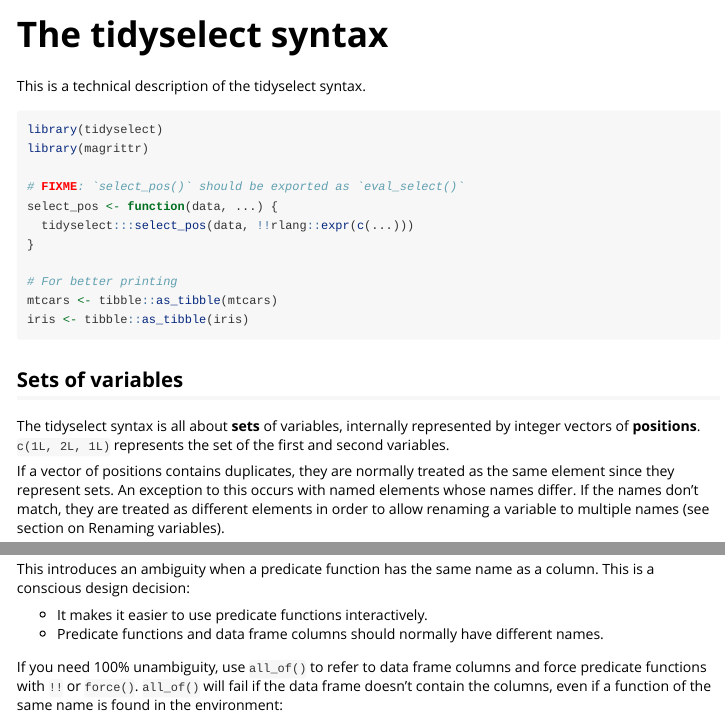
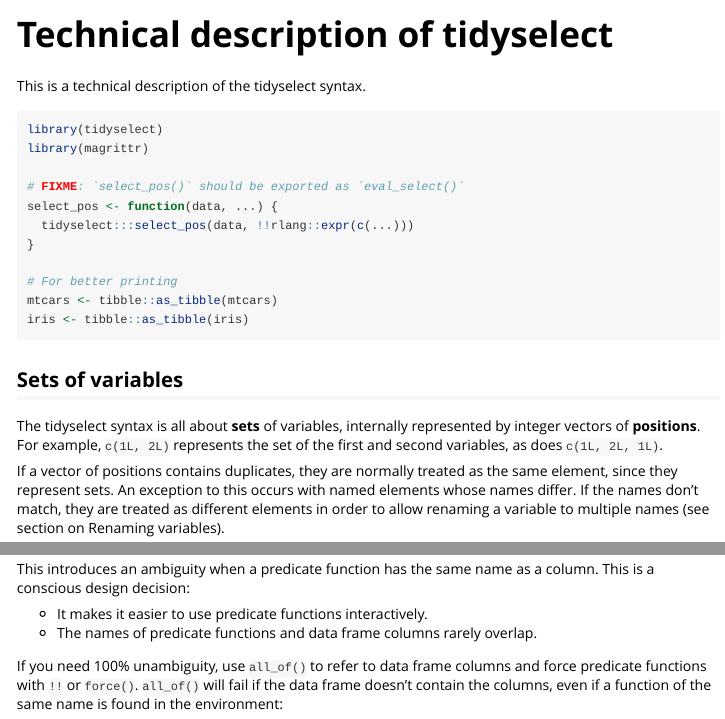
Before and after one commit to r-lib/tidyselect, an R Markdown document (vignettes/syntax.Rmd): the page in a window 1100 px wide, from its top, and a second part further down, joined at a grey line. Rendered offline with R 4.5, knitr and Pandoc, with nearby package versions; some code elsewhere in the file could not run offline.

Commit message:
Address doc review
Thanks @hadley

```diff
--- a/vignettes/syntax.Rmd
+++ b/vignettes/syntax.Rmd
@@ -1,8 +1,8 @@
 ---
-title: "The tidyselect syntax"
+title: "Technical description of tidyselect"
 output: rmarkdown::html_vignette
 vignette: >
-  %\VignetteIndexEntry{syntax}
+  %\VignetteIndexEntry{Technical description of tidyselect}
   %\VignetteEngine{knitr::rmarkdown}
   %\VignetteEncoding{UTF-8}
 ---
@@ -41,11 +41,12 @@ iris <- tibble::as_tibble(iris)
 ## Sets of variables
 
 The tidyselect syntax is all about __sets__ of variables, internally
-represented by integer vectors of __positions__. `c(1L, 2L, 1L)`
-represents the set of the first and second variables.
+represented by integer vectors of __positions__. For example, `c(1L,
+2L)` represents the set of the first and second variables, as does
+`c(1L, 2L, 1L)`.
 
 If a vector of positions contains duplicates, they are normally
-treated as the same element since they represent sets. An exception to
+treated as the same element, since they represent sets. An exception to
 this occurs with named elements whose names differ. If the names don't
 match, they are treated as different elements in order to allow
 renaming a variable to multiple names (see section on Renaming
@@ -381,8 +387,7 @@ This introduces an ambiguity when a predicate function has the same
 name as a column. This is a conscious design decision:
 
 - It makes it easier to use predicate functions interactively.
-- Predicate functions and data frame columns should normally have
-  different names.
+- The names of predicate functions and data frame columns rarely overlap.
 
 If you need 100% unambiguity, use `all_of()` to refer to data frame
 columns and force predicate functions with `!!` or
```
Also changed, not shown: vignettes/syntax.Rmd (5 more changed lines).
